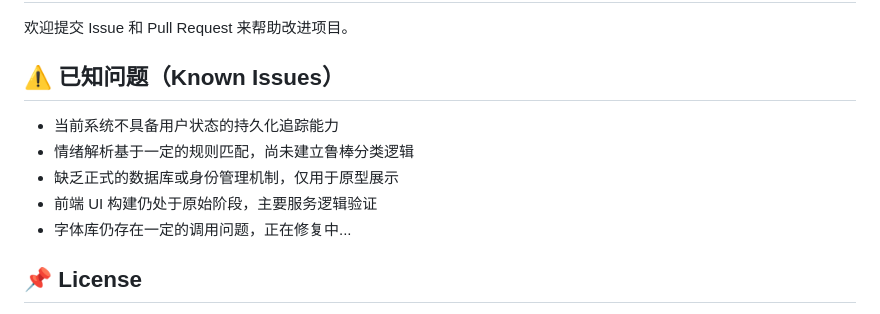
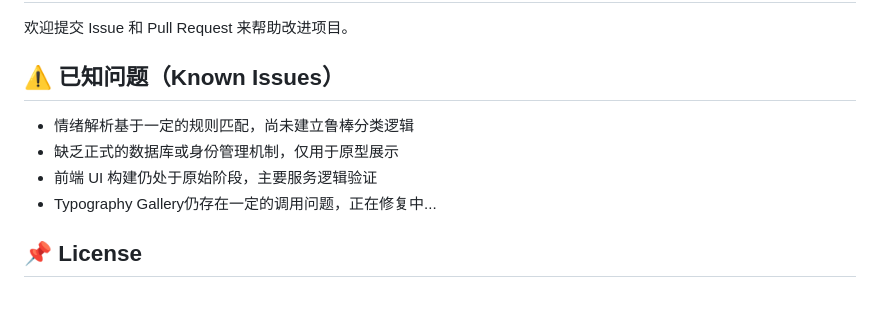
Before and after one commit to wangv-cyber/moodboard, a Markdown page: README.md, the part around the change. Rendered like a GitHub page.

```diff
--- a/README.md
+++ b/README.md
@@ -99,11 +99,10 @@ moodbored/
 
 ## ⚠️ 已知问题（Known Issues）
 
-- 当前系统不具备用户状态的持久化追踪能力
 - 情绪解析基于一定的规则匹配，尚未建立鲁棒分类逻辑
 - 缺乏正式的数据库或身份管理机制，仅用于原型展示
 - 前端 UI 构建仍处于原始阶段，主要服务逻辑验证
-- 字体库仍存在一定的调用问题，正在修复中...
+- Typography Gallery仍存在一定的调用问题，正在修复中...
 
 ## 📌 License
 
```
